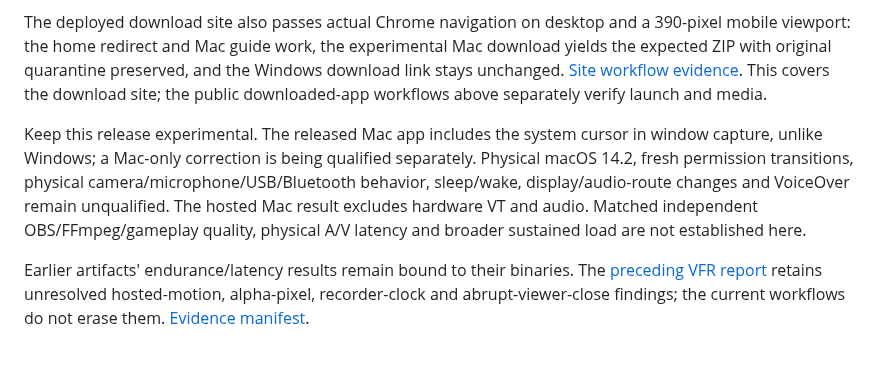
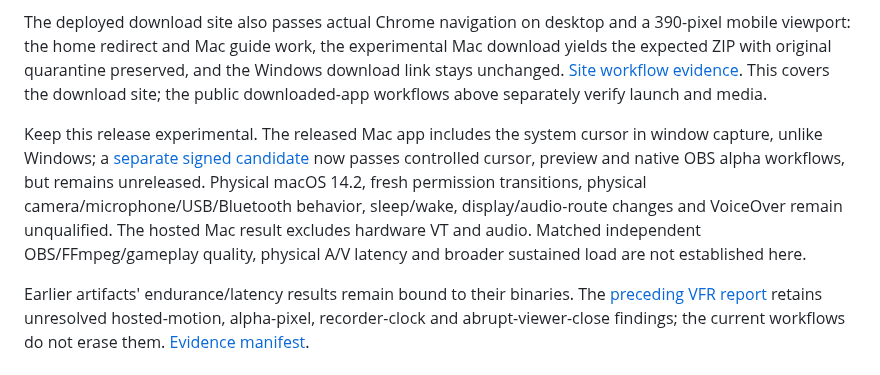
Before and after one commit to steveseguin/game-capture, a Markdown page: docs/macos-0265-beta1-validation-2026-10-18.md, the part around the change. Rendered like a GitHub page.

Commit message:
Document qualified Mac cursor and preview fixes

```diff
--- a/docs/macos-0265-beta1-validation-2026-10-18.md
+++ b/docs/macos-0265-beta1-validation-2026-10-18.md
@@ -66,6 +66,6 @@ Published as [macOS 0.2.65 Beta 1 — Experimental](https://github.com/stevesegu
 
 The deployed download site also passes actual Chrome navigation on desktop and a 390-pixel mobile viewport: the home redirect and Mac guide work, the experimental Mac download yields the expected ZIP with original quarantine preserved, and the Windows download link stays unchanged. [Site workflow evidence](https://github.com/steveseguin/video-encoder-testing/blob/main/knowledge/2026-10-18-apple-m1-0265-beta1/site-results.json). This covers the download site; the public downloaded-app workflows above separately verify launch and media.
 
-Keep this release experimental. The released Mac app includes the system cursor in window capture, unlike Windows; a Mac-only correction is being qualified separately. Physical macOS 14.2, fresh permission transitions, physical camera/microphone/USB/Bluetooth behavior, sleep/wake, display/audio-route changes and VoiceOver remain unqualified. The hosted Mac result excludes hardware VT and audio. Matched independent OBS/FFmpeg/gameplay quality, physical A/V latency and broader sustained load are not established here.
+Keep this release experimental. The released Mac app includes the system cursor in window capture, unlike Windows; a [separate signed candidate](macos-preview-candidate-2026-10-18.md) now passes controlled cursor, preview and native OBS alpha workflows, but remains unreleased. Physical macOS 14.2, fresh permission transitions, physical camera/microphone/USB/Bluetooth behavior, sleep/wake, display/audio-route changes and VoiceOver remain unqualified. The hosted Mac result excludes hardware VT and audio. Matched independent OBS/FFmpeg/gameplay quality, physical A/V latency and broader sustained load are not established here.
 
 Earlier artifacts' endurance/latency results remain bound to their binaries. The [preceding VFR report](https://github.com/steveseguin/game-capture/blob/main/docs/macos-x264-vfr-2026-10-18.md) retains unresolved hosted-motion, alpha-pixel, recorder-clock and abrupt-viewer-close findings; the current workflows do not erase them. [Evidence manifest](https://github.com/steveseguin/video-encoder-testing/blob/main/knowledge/2026-10-18-apple-m1-0265-beta1/evidence-manifest.json).
```
Also changed, not shown: docs/macos-preview-candidate-2026-10-18.md (added, +51 -0 lines).
